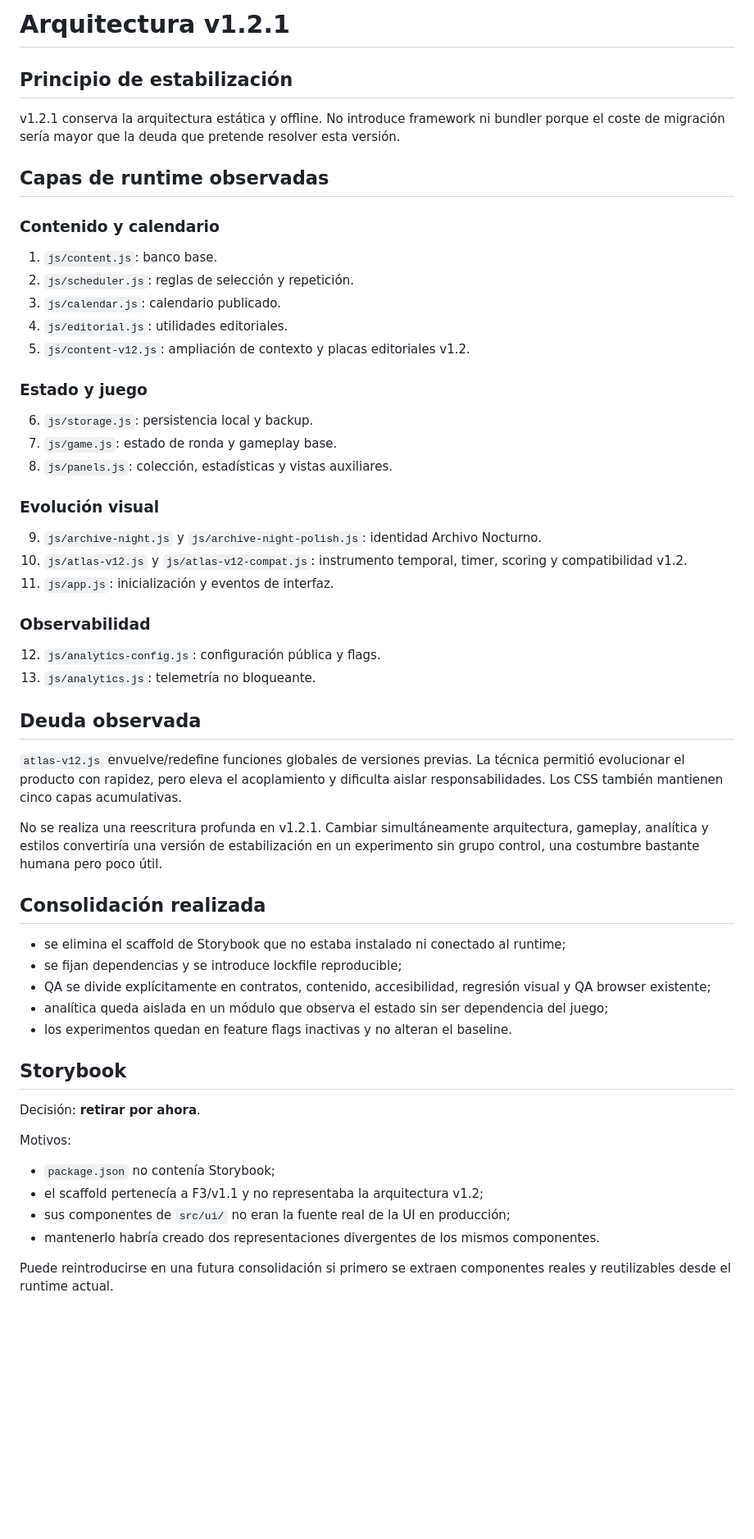
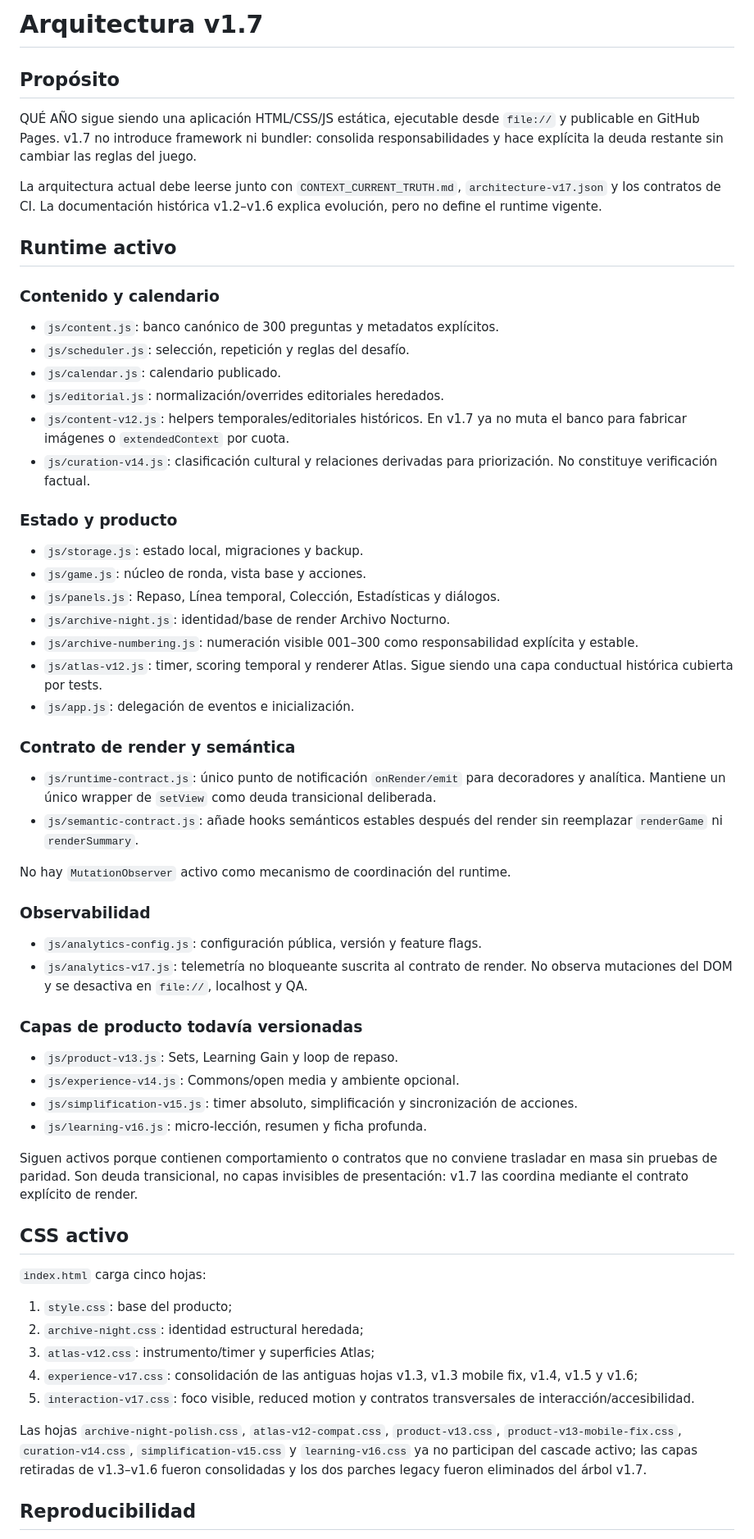
Before and after one commit to JMoralesP15/HTML-Juego, a Markdown page: docs/ARCHITECTURE.md, the part around one of its changes. Shown at 82% size. Rendered like a GitHub page; blank space fills up the shorter version.

Commit message:
docs(v1.7): replace stale v1.2 architecture with current runtime model

```diff
--- a/docs/ARCHITECTURE.md
+++ b/docs/ARCHITECTURE.md
@@ -1,55 +1,64 @@
-# Arquitectura v1.2.1
+# Arquitectura v1.7
 
-## Principio de estabilización
+## Propósito
 
-v1.2.1 conserva la arquitectura estática y offline. No introduce framework ni bundler porque el coste de migración sería mayor que la deuda que pretende resolver esta versión.
+QUÉ AÑO sigue siendo una aplicación HTML/CSS/JS estática, ejecutable desde `file://` y publicable en GitHub Pages. v1.7 no introduce framework ni bundler: consolida responsabilidades y hace explícita la deuda restante sin cambiar las reglas del juego.
 
-## Capas de runtime observadas
+La arquitectura actual debe leerse junto con `CONTEXT_CURRENT_TRUTH.md`, `architecture-v17.json` y los contratos de CI. La documentación histórica v1.2–v1.6 explica evolución, pero no define el runtime vigente.
+
+## Runtime activo
 
 ### Contenido y calendario
-1. `js/content.js`: banco base.
-2. `js/scheduler.js`: reglas de selección y repetición.
-3. `js/calendar.js`: calendario publicado.
-4. `js/editorial.js`: utilidades editoriales.
-5. `js/content-v12.js`: ampliación de contexto y placas editoriales v1.2.
 
-### Estado y juego
-6. `js/storage.js`: persistencia local y backup.
-7. `js/game.js`: estado de ronda y gameplay base.
-8. `js/panels.js`: colección, estadísticas y vistas auxiliares.
+- `js/content.js`: banco canónico de 300 preguntas y metadatos explícitos.
+- `js/scheduler.js`: selección, repetición y reglas del desafío.
+- `js/calendar.js`: calendario publicado.
+- `js/editorial.js`: normalización/overrides editoriales heredados.
+- `js/content-v12.js`: helpers temporales/editoriales históricos. En v1.7 ya no muta el banco para fabricar imágenes o `extendedContext` por cuota.
+- `js/curation-v14.js`: clasificación cultural y relaciones derivadas para priorización. No constituye verificación factual.
 
-### Evolución visual
-9. `js/archive-night.js` y `js/archive-night-polish.js`: identidad Archivo Nocturno.
-10. `js/atlas-v12.js` y `js/atlas-v12-compat.js`: instrumento temporal, timer, scoring y compatibilidad v1.2.
-11. `js/app.js`: inicialización y eventos de interfaz.
+### Estado y producto
+
+- `js/storage.js`: estado local, migraciones y backup.
+- `js/game.js`: núcleo de ronda, vista base y acciones.
+- `js/panels.js`: Repaso, Línea temporal, Colección, Estadísticas y diálogos.
+- `js/archive-night.js`: identidad/base de render Archivo Nocturno.
+- `js/archive-numbering.js`: numeración visible 001–300 como responsabilidad explícita y estable.
+- `js/atlas-v12.js`: timer, scoring temporal y renderer Atlas. Sigue siendo una capa conductual histórica cubierta por tests.
+- `js/app.js`: delegación de eventos e inicialización.
+
+### Contrato de render y semántica
+
+- `js/runtime-contract.js`: único punto de notificación `onRender/emit` para decoradores y analítica. Mantiene un único wrapper de `setView` como deuda transicional deliberada.
+- `js/semantic-contract.js`: añade hooks semánticos estables después del render sin reemplazar `renderGame` ni `renderSummary`.
+
+No hay `MutationObserver` activo como mecanismo de coordinación del runtime.
 
 ### Observabilidad
-12. `js/analytics-config.js`: configuración pública y flags.
-13. `js/analytics.js`: telemetría no bloqueante.
 
-## Deuda observada
+- `js/analytics-config.js`: configuración pública, versión y feature flags.
+- `js/analytics-v17.js`: telemetría no bloqueante suscrita al contrato de render. No observa mutaciones del DOM y se desactiva en `file://`, localhost y QA.
 
-`atlas-v12.js` envuelve/redefine funciones globales de versiones previas. La técnica permitió evolucionar el producto con rapidez, pero eleva el acoplamiento y dificulta aislar responsabilidades. Los CSS también mantienen cinco capas acumulativas.
+### Capas de producto todavía versionadas
 
-No se realiza una reescritura profunda en v1.2.1. Cambiar simultáneamente arquitectura, gameplay, analítica y estilos convertiría una versión de estabilización en un experimento sin grupo control, una costumbre bastante humana pero poco útil.
+- `js/product-v13.js`: Sets, Learning Gain y loop de repaso.
+- `js/experience-v14.js`: Commons/open media y ambiente opcional.
+- `js/simplification-v15.js`: timer absoluto, simplificación y sincronización de acciones.
+- `js/learning-v16.js`: micro-lección, resumen y ficha profunda.
 
-## Consolidación realizada
+Siguen activos porque contienen comportamiento o contratos que no conviene trasladar en masa sin pruebas de paridad. Son deuda transicional, no capas invisibles de presentación: v1.7 las coordina mediante el contrato explícito de render.
 
-- se elimina el scaffold de Storybook que no estaba instalado ni conectado al runtime;
-- se fijan dependencias y se introduce lockfile reproducible;
-- QA se divide explícitamente en contratos, contenido, accesibilidad, regresión visual y QA browser existente;
-- analítica queda aislada en un módulo que observa el estado sin ser dependencia del juego;
-- los experimentos quedan en feature flags inactivas y no alteran el baseline.
+## CSS activo
 
-## Storybook
+`index.html` carga cinco hojas:
 
-Decisión: **retirar por ahora**.
+1. `style.css`: base del producto;
+2. `archive-night.css`: identidad estructural heredada;
+3. `atlas-v12.css`: instrumento/timer y superficies Atlas;
+4. `experience-v17.css`: consolidación de las antiguas hojas v1.3, v1.3 mobile fix, v1.4, v1.5 y v1.6;
+5. `interaction-v17.css`: foco visible, reduced motion y contratos transversales de interacción/accesibilidad.
 
-Motivos:
-- `package.json` no contenía Storybook;
-- el scaffold pertenecía a F3/v1.1 y no representaba la arquitectura v1.2;
-- sus componentes de `src/ui/` no eran la fuente real de la UI en producción;
-- mantenerlo habría creado dos representaciones divergentes de los mismos componentes.
+Las hojas `archive-night-polish.css`, `atlas-v12-compat.css`, `product-v13.css`, `product-v13-mobile-fix.css`, `curation-v14.css`, `simplification-v15.css` y `learning-v16.css` ya no participan del cascade activo; las capas retiradas de v1.3–v1.6 fueron consolidadas y los dos parches legacy fueron eliminados del árbol v1.7.
 
-Puede reintroducirse en una futura consolidación si primero se extraen componentes reales y reutilizables desde el runtime actual.
+## Reproducibilidad
 
```
Also changed, not shown: other parts of docs/ARCHITECTURE.md (+37 -6 lines).
